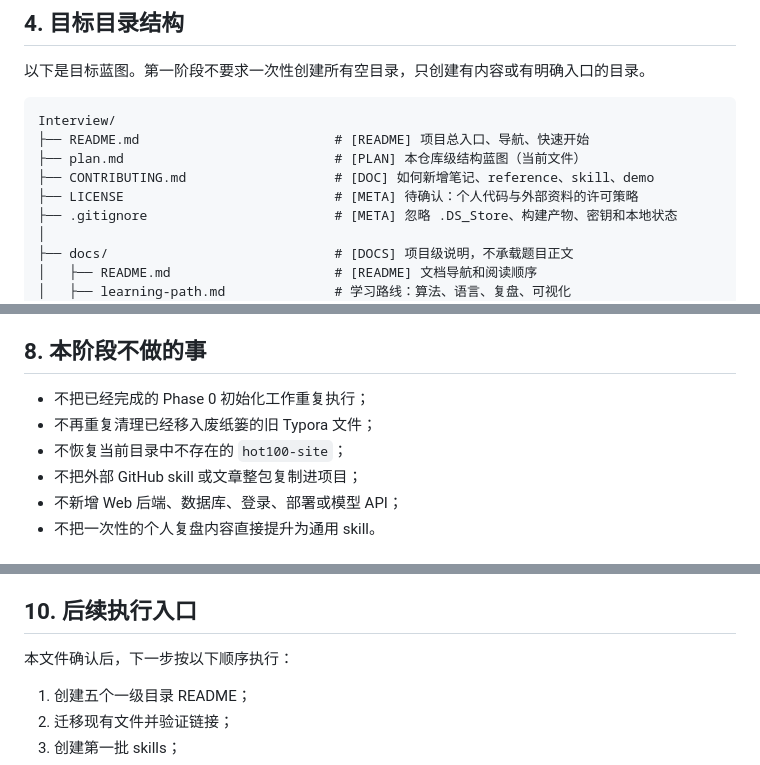
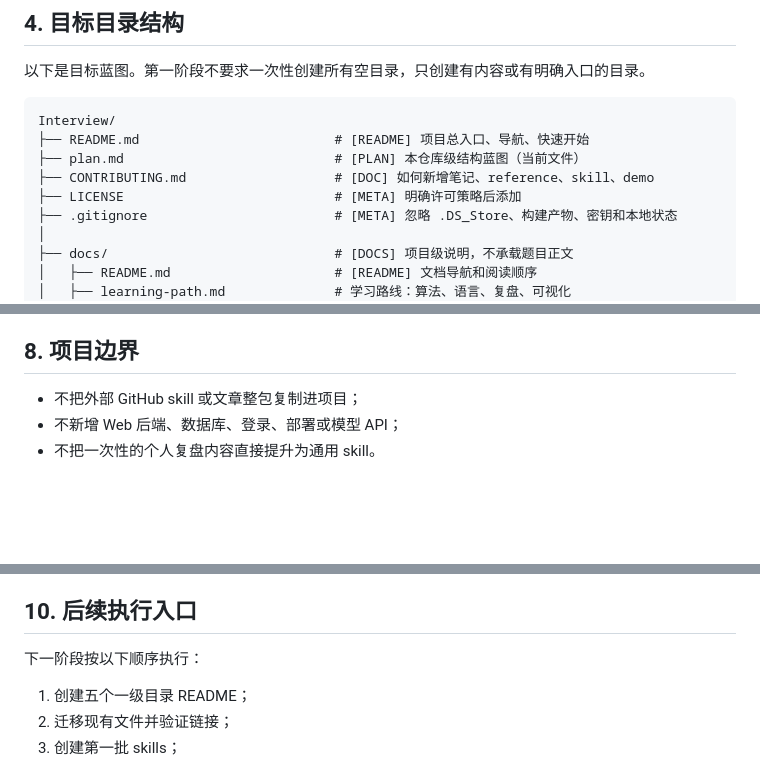
Before and after one commit to CyanYuanChu/interview-learning-lab, a Markdown page: plan.md, 3 parts joined by grey strips. Drawn GitHub-style; blank space fills up the shorter version.

```diff
--- a/plan.md
+++ b/plan.md
@@ -110,7 +93,7 @@ Interview/
 ├── README.md                         # [README] 项目总入口、导航、快速开始
 ├── plan.md                           # [PLAN] 本仓库级结构蓝图（当前文件）
 ├── CONTRIBUTING.md                   # [DOC] 如何新增笔记、reference、skill、demo
-├── LICENSE                           # [META] 待确认：个人代码与外部资料的许可策略
+├── LICENSE                           # [META] 明确许可策略后添加
 ├── .gitignore                        # [META] 忽略 .DS_Store、构建产物、密钥和本地状态
 │
 ├── docs/                             # [DOCS] 项目级说明，不承载题目正文
@@ -321,11 +303,8 @@ Interview/
 - 不提交 `.DS_Store`、密钥、本地环境变量和构建产物；
 - 后续功能规划使用 `specs/<feature-id>/`，不把功能 plan 和本仓库级 `plan.md` 混为一谈。
 
-## 8. 本阶段不做的事
+## 8. 项目边界
 
-- 不把已经完成的 Phase 0 初始化工作重复执行；
-- 不再重复清理已经移入废纸篓的旧 Typora 文件；
-- 不恢复当前目录中不存在的 `hot100-site`；
 - 不把外部 GitHub skill 或文章整包复制进项目；
 - 不新增 Web 后端、数据库、登录、部署或模型 API；
 - 不把一次性的个人复盘内容直接提升为通用 skill。
@@ -342,7 +321,7 @@ Interview/
 
 ## 10. 后续执行入口
 
-本文件确认后，下一步按以下顺序执行：
+下一阶段按以下顺序执行：
 
 1. 创建五个一级目录 README；
 2. 迁移现有文件并验证链接；
```
Also changed, not shown: other parts of plan.md (+7 -25 lines).
